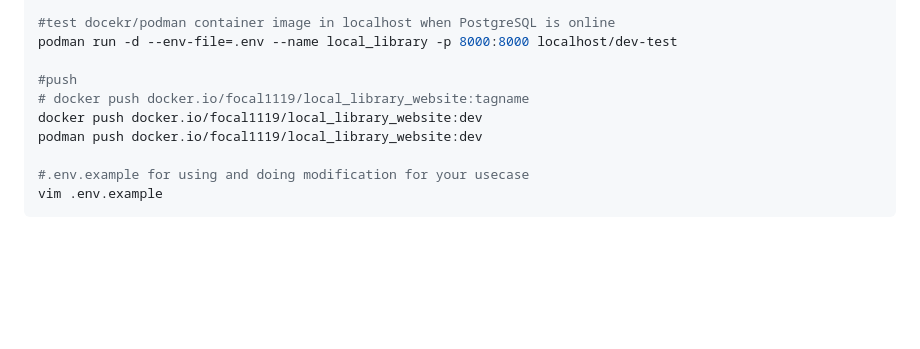
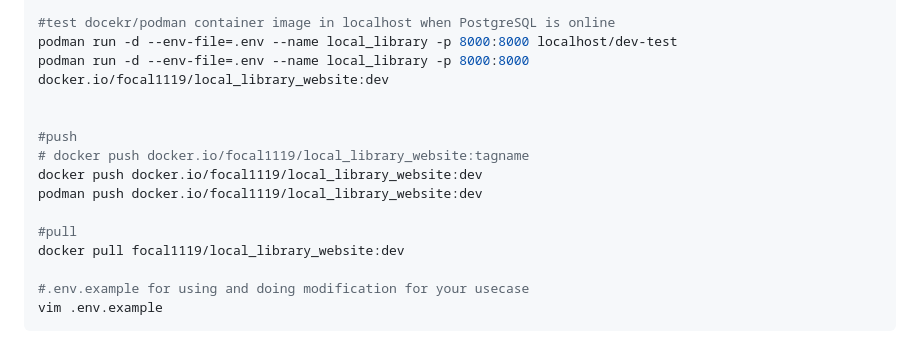
Before and after one commit to hong539/local_library_website, a Markdown page: README.md, the part around the change. Drawn GitHub-style; blank space fills up the shorter version.

Commit message:
Test podman push to dockerhub

```diff
--- a/README.md
+++ b/README.md
@@ -243,11 +243,16 @@ podman build -t docker.io/focal1119/local_library_website:dev -f Dockerfile.dev
 
 #test docekr/podman container image in localhost when PostgreSQL is online
 podman run -d --env-file=.env --name local_library -p 8000:8000 localhost/dev-test
+podman run -d --env-file=.env --name local_library -p 8000:8000 docker.io/focal1119/local_library_website:dev
+
 
 #push
 # docker push docker.io/focal1119/local_library_website:tagname
 docker push docker.io/focal1119/local_library_website:dev
 podman push docker.io/focal1119/local_library_website:dev
+
+#pull
+docker pull focal1119/local_library_website:dev
 
 #.env.example for using and doing modification for your usecase
 vim .env.example
```
